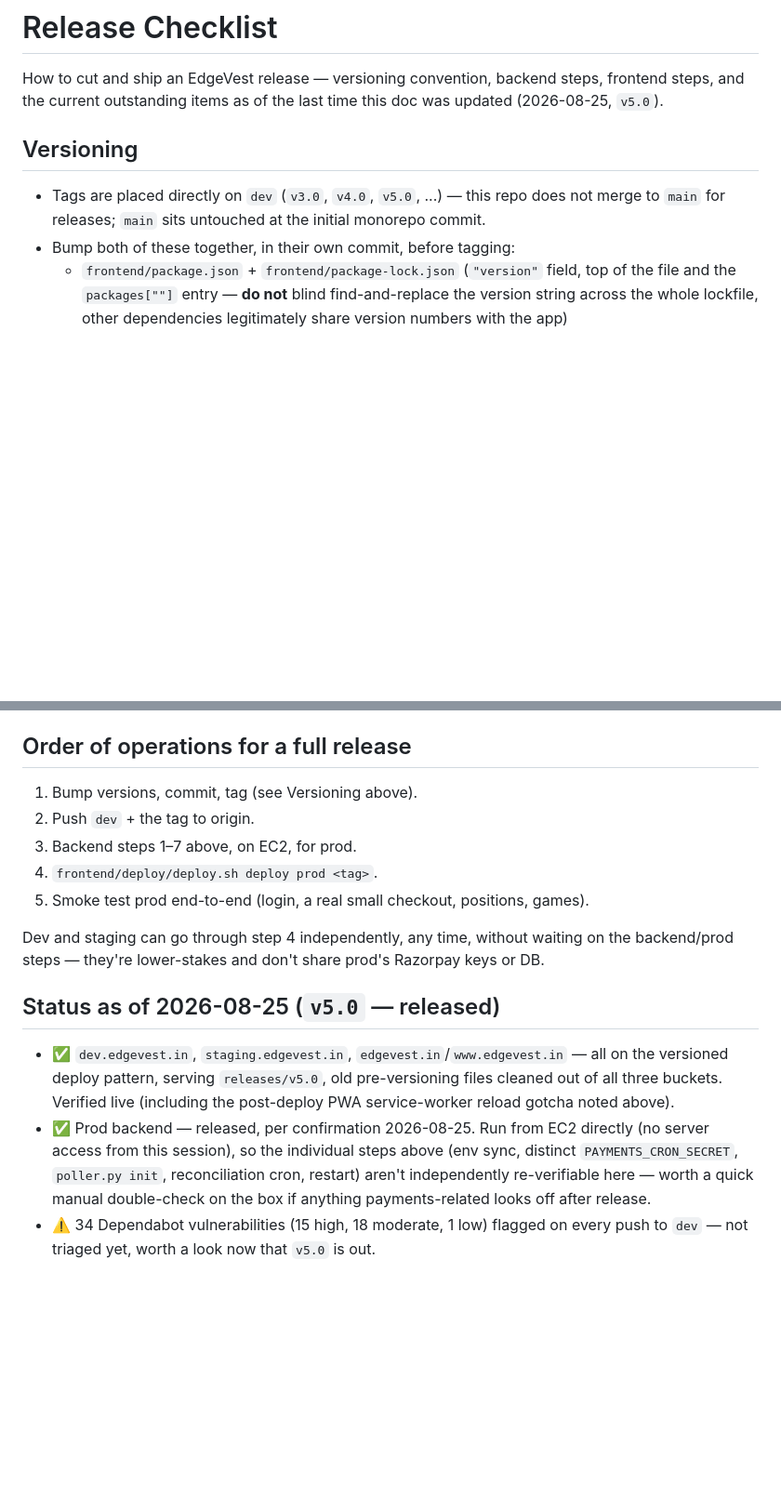
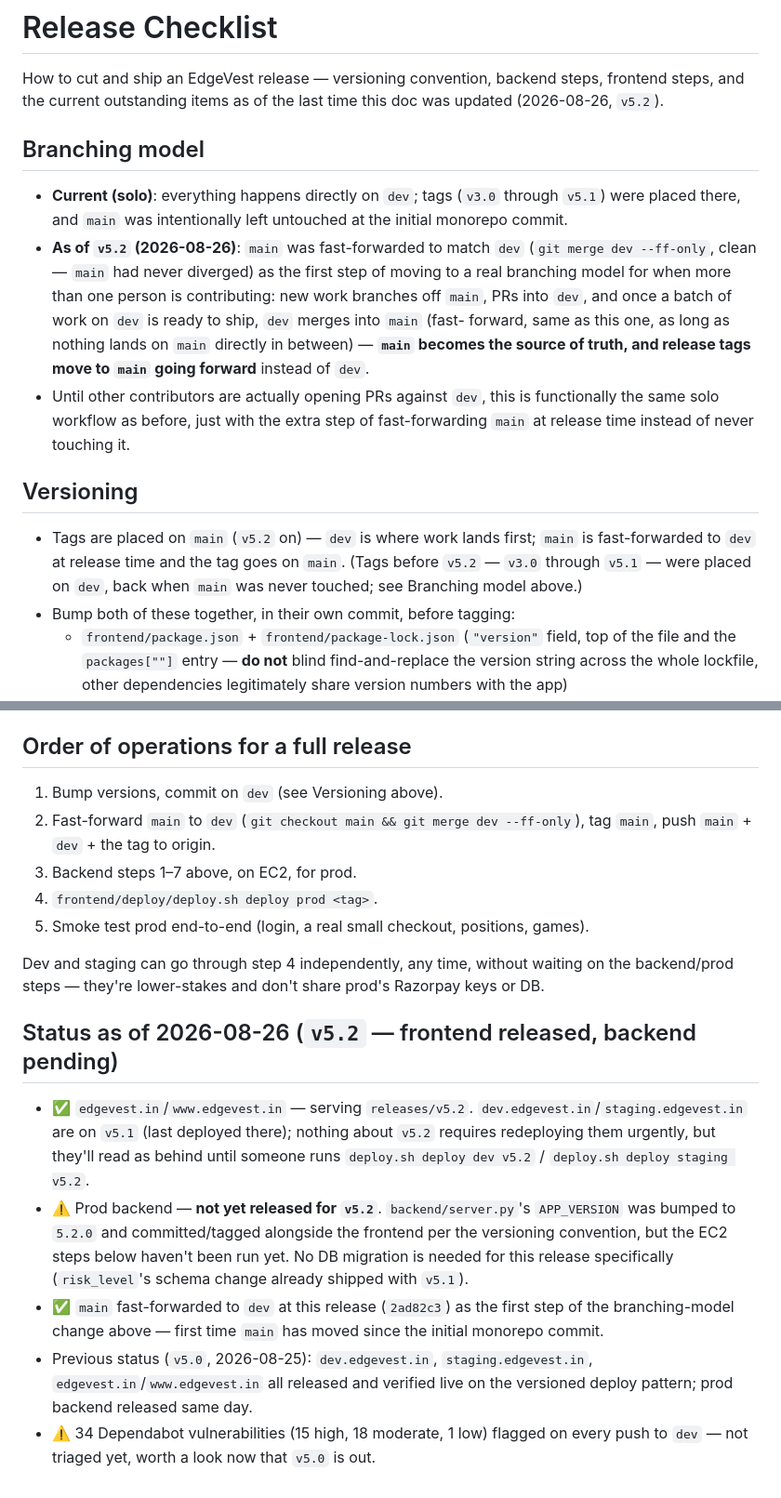
Before and after one commit to securedigitalindia/edgevest, a Markdown page: docs/release-checklist.md, 2 parts joined by grey strips. Shown at 93% size. Rendered like a GitHub page; blank space fills up the shorter version.

Commit message:
Release checklist: document the main-becomes-source-of-truth transition
main was fast-forwarded to dev for the first time at v5.2 (previously left
untouched at the initial monorepo commit) — the first step of moving from
solo dev-only commits to a real branching model where contributors branch
off main, PR into dev, and dev fast-forwards into main at release time.
Release tags move to main going forward; also updates status to v5.2
(frontend released to prod, backend release still pending).

Co-Authored-By: Claude Sonnet 5 <noreply@anthropic.com>
Claude-Session: https://claude.ai/code/session_012wFeUUuYmbiDaAjG31nbf9

```diff
--- a/docs/release-checklist.md
+++ b/docs/release-checklist.md
@@ -2,13 +2,31 @@
 
 How to cut and ship an EdgeVest release — versioning convention, backend
 steps, frontend steps, and the current outstanding items as of the last time
-this doc was updated (2026-08-25, `v5.0`).
+this doc was updated (2026-08-26, `v5.2`).
+
+## Branching model
+
+- **Current (solo)**: everything happens directly on `dev`; tags (`v3.0`
+  through `v5.1`) were placed there, and `main` was intentionally left
+  untouched at the initial monorepo commit.
+- **As of `v5.2` (2026-08-26)**: `main` was fast-forwarded to match `dev`
+  (`git merge dev --ff-only`, clean — `main` had never diverged) as the first
+  step of moving to a real branching model for when more than one person is
+  contributing: new work branches off `main`, PRs into `dev`, and once a
+  batch of work on `dev` is ready to ship, `dev` merges into `main` (fast-
+  forward, same as this one, as long as nothing lands on `main` directly in
+  between) — **`main` becomes the source of truth, and release tags move to
+  `main` going forward** instead of `dev`.
+- Until other contributors are actually opening PRs against `dev`, this is
+  functionally the same solo workflow as before, just with the extra step of
+  fast-forwarding `main` at release time instead of never touching it.
 
 ## Versioning
 
-- Tags are placed directly on `dev` (`v3.0`, `v4.0`, `v5.0`, ...) — this repo
-  does not merge to `main` for releases; `main` sits untouched at the initial
-  monorepo commit.
+- Tags are placed on `main` (`v5.2` on) — `dev` is where work lands first;
+  `main` is fast-forwarded to `dev` at release time and the tag goes on
+  `main`. (Tags before `v5.2` — `v3.0` through `v5.1` — were placed on `dev`,
+  back when `main` was never touched; see Branching model above.)
 - Bump both of these together, in their own commit, before tagging:
   - `frontend/package.json` + `frontend/package-lock.json` (`"version"` field,
     top of the file and the `packages[""]` entry — **do not** blind
@@ -89,8 +107,9 @@ frontend/deploy/deploy.sh current  <prod|staging|dev>
 
 ## Order of operations for a full release
 
-1. Bump versions, commit, tag (see Versioning above).
-2. Push `dev` + the tag to origin.
+1. Bump versions, commit on `dev` (see Versioning above).
+2. Fast-forward `main` to `dev` (`git checkout main && git merge dev --ff-only`),
+   tag `main`, push `main` + `dev` + the tag to origin.
 3. Backend steps 1–7 above, on EC2, for prod.
 4. `frontend/deploy/deploy.sh deploy prod <tag>`.
 5. Smoke test prod end-to-end (login, a real small checkout, positions,
@@ -100,17 +119,23 @@ Dev and staging can go through step 4 independently, any time, without
 waiting on the backend/prod steps — they're lower-stakes and don't share
 prod's Razorpay keys or DB.
 
-## Status as of 2026-08-25 (`v5.0` — released)
+## Status as of 2026-08-26 (`v5.2` — frontend released, backend pending)
 
-- ✅ `dev.edgevest.in`, `staging.edgevest.in`, `edgevest.in`/`www.edgevest.in`
-  — all on the versioned deploy pattern, serving `releases/v5.0`, old
-  pre-versioning files cleaned out of all three buckets. Verified live
-  (including the post-deploy PWA service-worker reload gotcha noted above).
-- ✅ Prod backend — released, per confirmation 2026-08-25. Run from EC2
-  directly (no server access from this session), so the individual steps
-  above (env sync, distinct `PAYMENTS_CRON_SECRET`, `poller.py init`,
-  reconciliation cron, restart) aren't independently re-verifiable here —
-  worth a quick manual double-check on the box if anything payments-related
-  looks off after release.
+- ✅ `edgevest.in`/`www.edgevest.in` — serving `releases/v5.2`.
+  `dev.edgevest.in`/`staging.edgevest.in` are on `v5.1` (last deployed there);
+  nothing about `v5.2` requires redeploying them urgently, but they'll read
+  as behind until someone runs `deploy.sh deploy dev v5.2` /
+  `deploy.sh deploy staging v5.2`.
+- ⚠️ Prod backend — **not yet released for `v5.2`**. `backend/server.py`'s
+  `APP_VERSION` was bumped to `5.2.0` and committed/tagged alongside the
+  frontend per the versioning convention, but the EC2 steps below haven't
+  been run yet. No DB migration is needed for this release specifically
+  (`risk_level`'s schema change already shipped with `v5.1`).
+- ✅ `main` fast-forwarded to `dev` at this release (`2ad82c3`) as the first
+  step of the branching-model change above — first time `main` has moved
+  since the initial monorepo commit.
+- Previous status (`v5.0`, 2026-08-25): `dev.edgevest.in`, `staging.edgevest.in`,
+  `edgevest.in`/`www.edgevest.in` all released and verified live on the
+  versioned deploy pattern; prod backend released same day.
 - ⚠️ 34 Dependabot vulnerabilities (15 high, 18 moderate, 1 low) flagged on
   every push to `dev` — not triaged yet, worth a look now that `v5.0` is out.
```
